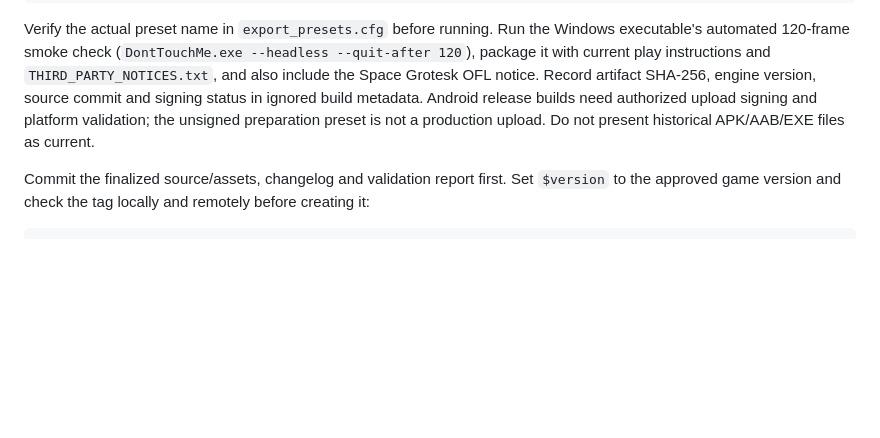
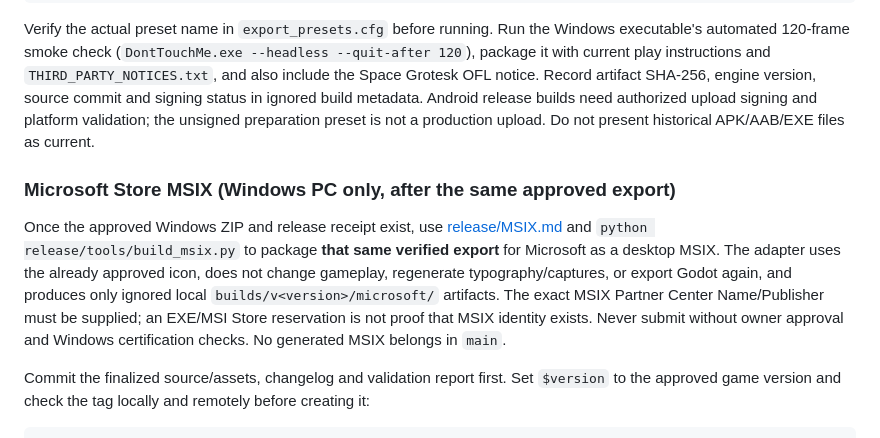
Before and after one commit to miguelxhubgitty/dont-touch-me, a Markdown page: BRANCH_WORKFLOW.md, the part around the change. GitHub-like rendering; blank space fills up the shorter version.

Commit message:
docs: include MSIX in standard release-only packaging workflow

````diff
--- a/BRANCH_WORKFLOW.md
+++ b/BRANCH_WORKFLOW.md
@@ -84,6 +84,10 @@ godot --headless --path . --export-release "Windows" builds/windows/DontTouchMe.
 
 Verify the actual preset name in `export_presets.cfg` before running. Run the Windows executable's automated 120-frame smoke check (`DontTouchMe.exe --headless --quit-after 120`), package it with current play instructions and `THIRD_PARTY_NOTICES.txt`, and also include the Space Grotesk OFL notice. Record artifact SHA-256, engine version, source commit and signing status in ignored build metadata. Android release builds need authorized upload signing and platform validation; the unsigned preparation preset is not a production upload. Do not present historical APK/AAB/EXE files as current.
 
+### Microsoft Store MSIX (Windows PC only, after the same approved export)
+
+Once the approved Windows ZIP and release receipt exist, use [release/MSIX.md](release/MSIX.md) and `python release/tools/build_msix.py` to package **that same verified export** for Microsoft as a desktop MSIX. The adapter uses the already approved icon, does not change gameplay, regenerate typography/captures, or export Godot again, and produces only ignored local `builds/v<version>/microsoft/` artifacts. The exact MSIX Partner Center Name/Publisher must be supplied; an EXE/MSI Store reservation is not proof that MSIX identity exists. Never submit without owner approval and Windows certification checks. No generated MSIX belongs in `main`.
+
 Commit the finalized source/assets, changelog and validation report first. Set `$version` to the approved game version and check the tag locally and remotely before creating it:
 
 ```powershell
````
